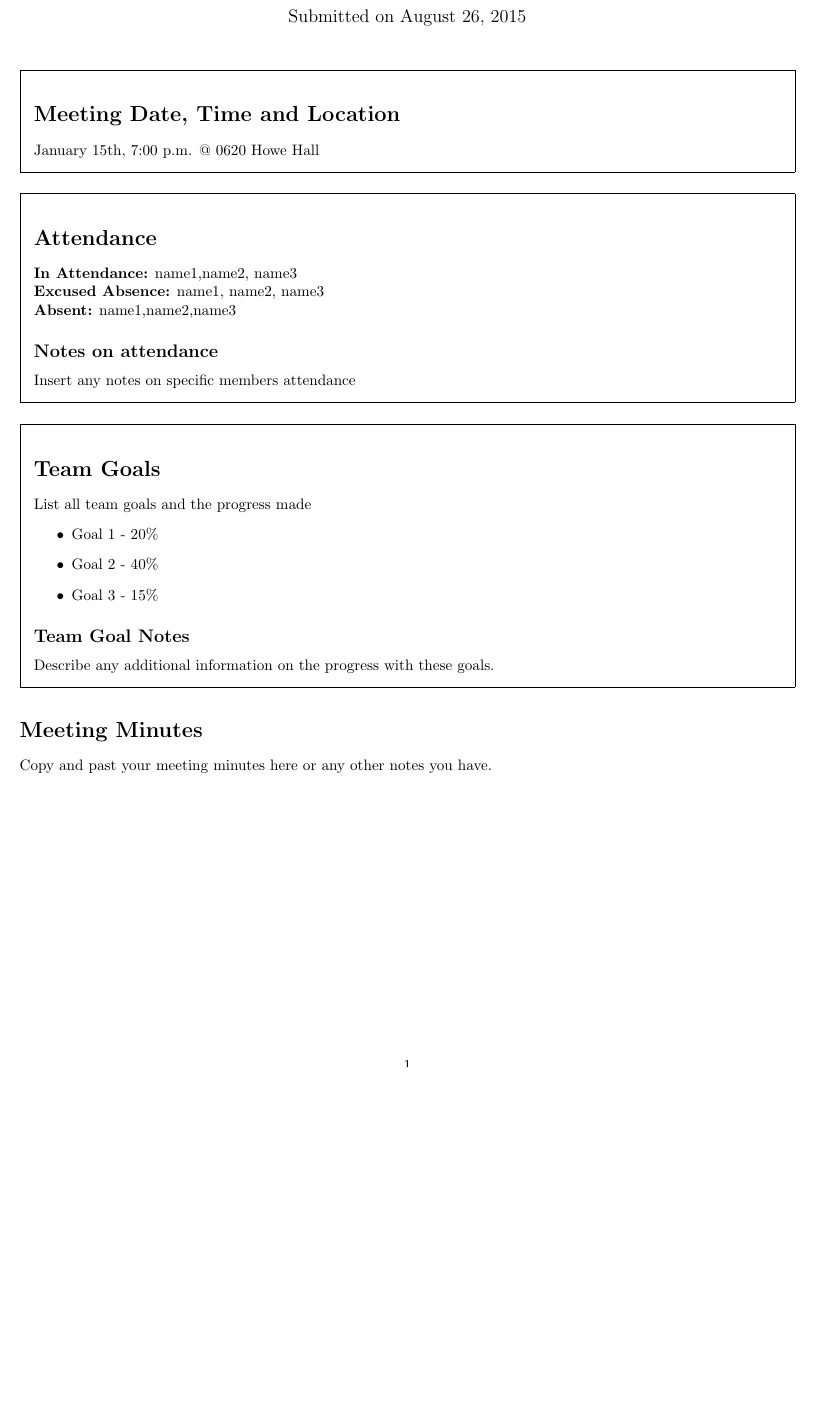
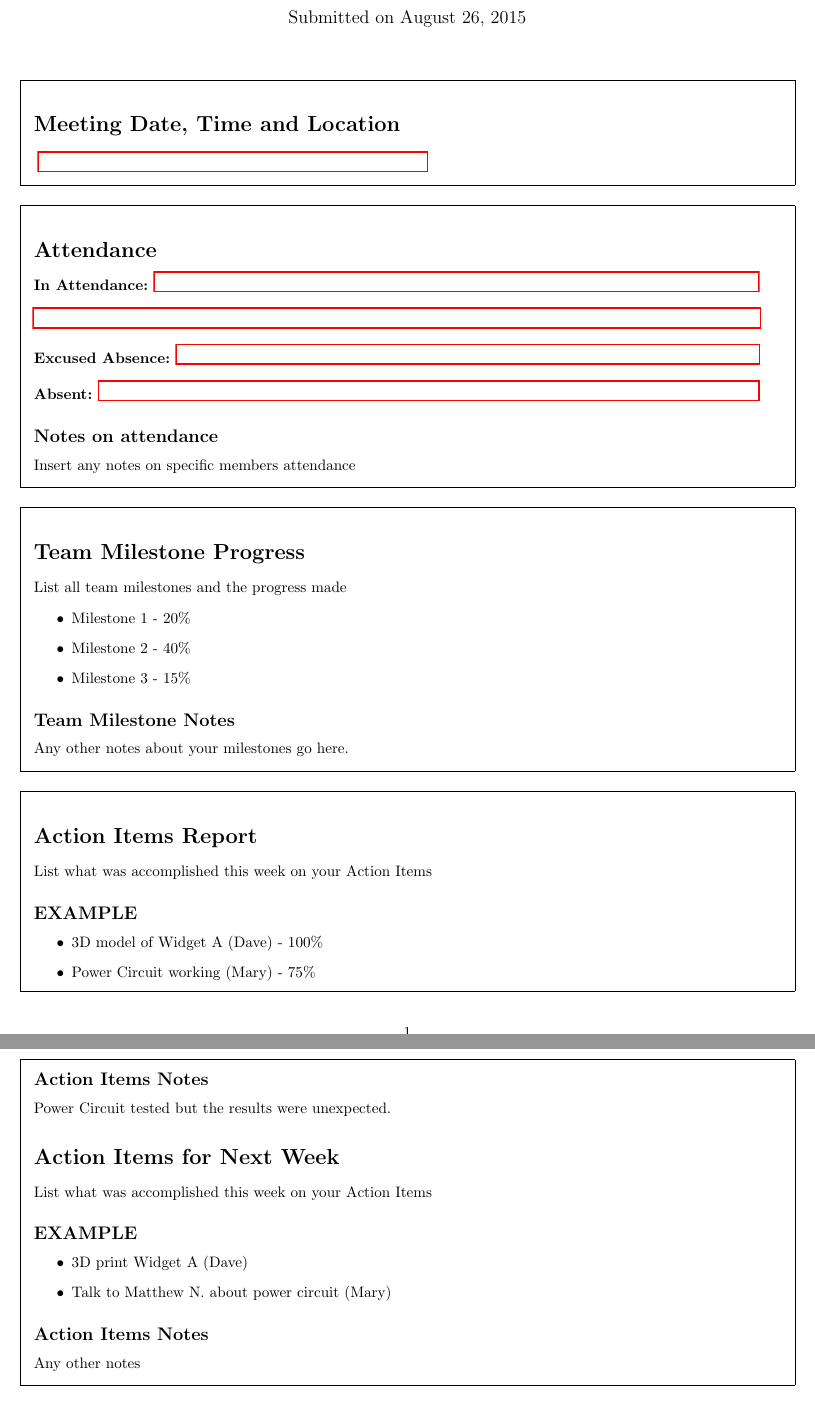
Before and after one commit to m2i/M2I_weekly_report, a LaTeX document (m2i_weekly_report.tex): part of the page before the commit and two parts of pages 1 and 2 of 2 after it, the two joined at a grey line, cut so that both start at the same text, the shorter picture padded with empty space. Compiled offline with pdfLaTeX.

Commit message:
partial update for Fall 2015

```diff
--- a/m2i_weekly_report.tex
+++ b/m2i_weekly_report.tex
@@ -36,27 +39,50 @@
+\begin{Form}
 \begin{framed}
 \section*{Meeting Date, Time and Location}
-January 15th, 7:00 p.m. @ 0620 Howe Hall
+\TextField[name=meetinginfo,width=9cm,charsize=12pt]
+{\mbox{}}
 \end{framed}
 \begin{framed}
 \section*{Attendance}
-\textbf{In Attendance:} name1,name2, name3 \ \\
-\textbf{Excused Absence:} name1, name2, name3 \ \\
-\textbf{Absent:} name1,name2,name3
+\TextField[name=attend,width=14cm,charsize=12pt]{\textbf{In Attendance:}} \ \\ \ \\
+\TextField[name=attend2,width=16.85cm,charsize=12pt]\ \\ \ \\
+\TextField[name=excused,width=13.5cm,charsize=12pt]{\textbf{Excused Absence:}} \ \\ \ \\
+\TextField[name=absent,width=15.3cm,charsize=12pt]{\textbf{Absent:}}
 \subsection*{Notes on attendance}
 Insert any notes on specific members attendance
 \end{framed}
 \begin{framed}
-\section*{Team Goals}
-List all team goals and the progress made
+\section*{Team Milestone Progress}
+List all team milestones and the progress made
 \begin{itemize}
-\item Goal 1 - 20\%
-\item Goal 2 - 40\%
-\item Goal 3 - 15\%
+\item Milestone 1 - 20\%
+\item Milestone 2 - 40\%
+\item Milestone 3 - 15\%
 \end{itemize}
-\subsection*{Team Goal Notes}
-Describe any additional information on the progress with these goals.
+\subsection*{Team Milestone Notes}
+Any other notes about your milestones go here.
 \end{framed}
-\section*{Meeting Minutes}
-Copy and past your meeting minutes here or any other notes you have.
+\begin{framed}
+\section*{Action Items Report}
+List what was accomplished this week on your Action Items
+\subsection*{EXAMPLE}
+\begin{itemize}
+\item 3D model of Widget A (Dave) - 100\%
+\item Power Circuit working (Mary) - 75\%
+\end{itemize}
 
+\subsection*{Action Items Notes}
+Power Circuit tested but the results were unexpected.
+\section*{Action Items for Next Week}
+List what was accomplished this week on your Action Items
+\subsection*{EXAMPLE}
+\begin{itemize}
+\item 3D print Widget A (Dave)
+\item Talk to Matthew N. about power circuit (Mary)
+\end{itemize}
+\subsection*{Action Items Notes}
+Any other notes
+
+\end{framed}
+\end{Form}
 \end{document}
```
Also changed, not shown: m2i_weekly_report.pdf, m2i_weekly_report.tex (5 more changed lines).
